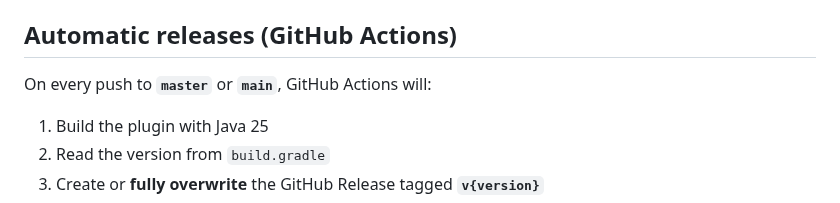
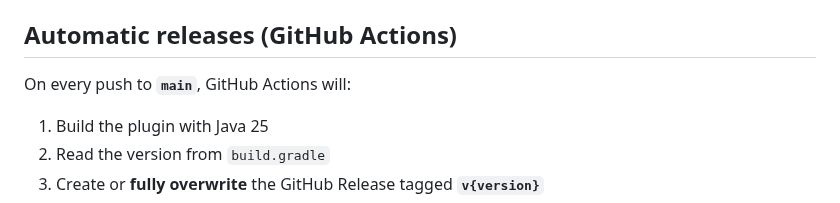
Before and after one commit to vwtfafa/lock-end, a Markdown page: README.md, the part around the change. Drawn GitHub-style.

Commit message:
Clarify main branch naming

```diff
--- a/README.md
+++ b/README.md
@@ -131,7 +131,7 @@ Output: `build/libs/lock-end-1.3.jar`
 
 ## Automatic releases (GitHub Actions)
 
-On every push to **`master`** or **`main`**, GitHub Actions will:
+On every push to **`main`**, GitHub Actions will:
 
 1. Build the plugin with Java 25
 2. Read the version from `build.gradle`
```
Also changed, not shown: CHANGELOG.md (+2 -2 lines).
